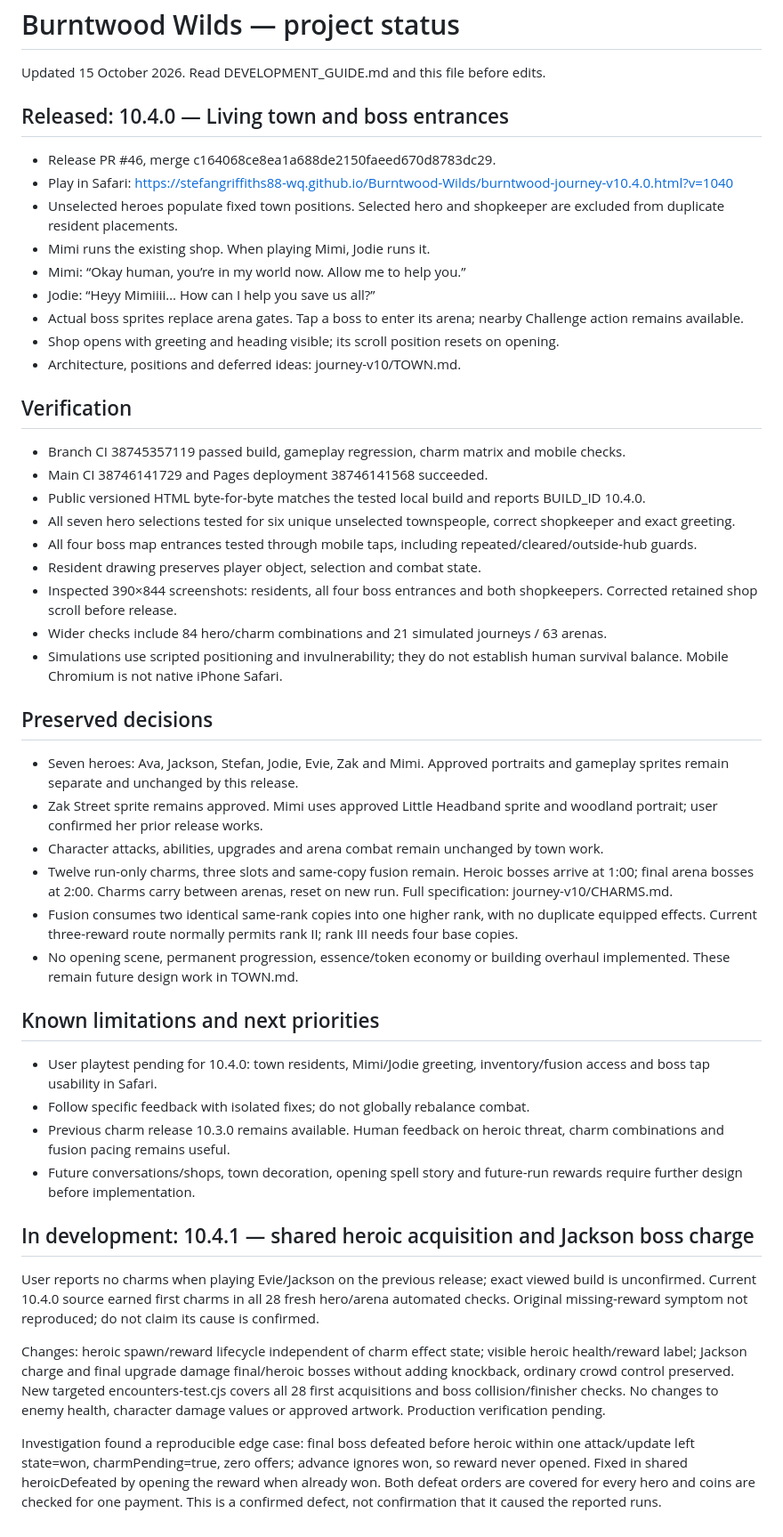
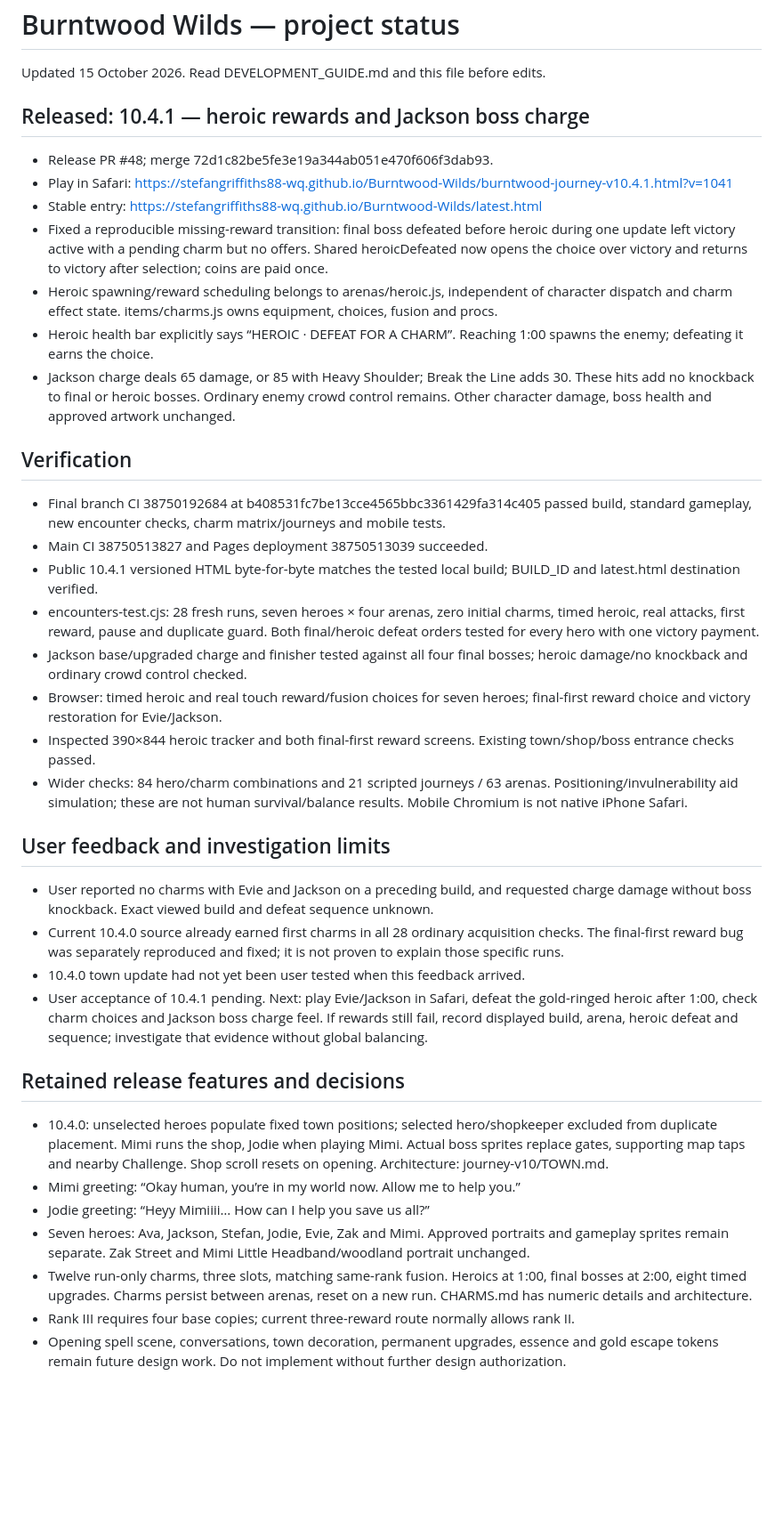
Before and after one commit to stefangriffiths88-wq/Burntwood-Wilds, a Markdown page: PROJECT_STATUS.md, the part around the change. Shown at 89% size. GitHub-like rendering; blank space fills up the shorter version.

Commit message:
Record verified 10.4.1 release, reward defect and playtest limits

```diff
--- a/PROJECT_STATUS.md
+++ b/PROJECT_STATUS.md
@@ -2,45 +2,36 @@
 
 Updated 15 October 2026. Read DEVELOPMENT_GUIDE.md and this file before edits.
 
-## Released: 10.4.0 — Living town and boss entrances
-- Release PR #46, merge c164068ce8ea1a688de2150faeed670d8783dc29.
-- Play in Safari: https://stefangriffiths88-wq.github.io/Burntwood-Wilds/burntwood-journey-v10.4.0.html?v=1040
-- Unselected heroes populate fixed town positions. Selected hero and shopkeeper are excluded from duplicate resident placements.
-- Mimi runs the existing shop. When playing Mimi, Jodie runs it.
-- Mimi: “Okay human, you’re in my world now. Allow me to help you.”
-- Jodie: “Heyy Mimiiii… How can I help you save us all?”
-- Actual boss sprites replace arena gates. Tap a boss to enter its arena; nearby Challenge action remains available.
-- Shop opens with greeting and heading visible; its scroll position resets on opening.
-- Architecture, positions and deferred ideas: journey-v10/TOWN.md.
+## Released: 10.4.1 — heroic rewards and Jackson boss charge
+- Release PR #48; merge 72d1c82be5fe3e19a344ab051e470f606f3dab93.
+- Play in Safari: https://stefangriffiths88-wq.github.io/Burntwood-Wilds/burntwood-journey-v10.4.1.html?v=1041
+- Stable entry: https://stefangriffiths88-wq.github.io/Burntwood-Wilds/latest.html
+- Fixed a reproducible missing-reward transition: final boss defeated before heroic during one update left victory active with a pending charm but no offers. Shared heroicDefeated now opens the choice over victory and returns to victory after selection; coins are paid once.
+- Heroic spawning/reward scheduling belongs to arenas/heroic.js, independent of character dispatch and charm effect state. items/charms.js owns equipment, choices, fusion and procs.
+- Heroic health bar explicitly says “HEROIC · DEFEAT FOR A CHARM”. Reaching 1:00 spawns the enemy; defeating it earns the choice.
+- Jackson charge deals 65 damage, or 85 with Heavy Shoulder; Break the Line adds 30. These hits add no knockback to final or heroic bosses. Ordinary enemy crowd control remains. Other character damage, boss health and approved artwork unchanged.
 
 ## Verification
-- Branch CI 38745357119 passed build, gameplay regression, charm matrix and mobile checks.
-- Main CI 38746141729 and Pages deployment 38746141568 succeeded.
-- Public versioned HTML byte-for-byte matches the tested local build and reports BUILD_ID 10.4.0.
-- All seven hero selections tested for six unique unselected townspeople, correct shopkeeper and exact greeting.
-- All four boss map entrances tested through mobile taps, including repeated/cleared/outside-hub guards.
-- Resident drawing preserves player object, selection and combat state.
-- Inspected 390×844 screenshots: residents, all four boss entrances and both shopkeepers. Corrected retained shop scroll before release.
-- Wider checks include 84 hero/charm combinations and 21 simulated journeys / 63 arenas.
-- Simulations use scripted positioning and invulnerability; they do not establish human survival balance. Mobile Chromium is not native iPhone Safari.
+- Final branch CI 38750192684 at b408531fc7be13cce4565bbc3361429fa314c405 passed build, standard gameplay, new encounter checks, charm matrix/journeys and mobile tests.
+- Main CI 38750513827 and Pages deployment 38750513039 succeeded.
+- Public 10.4.1 versioned HTML byte-for-byte matches the tested local build; BUILD_ID and latest.html destination verified.
+- encounters-test.cjs: 28 fresh runs, seven heroes × four arenas, zero initial charms, timed heroic, real attacks, first reward, pause and duplicate guard. Both final/heroic defeat orders tested for every hero with one victory payment.
+- Jackson base/upgraded charge and finisher tested against all four final bosses; heroic damage/no knockback and ordinary crowd control checked.
+- Browser: timed heroic and real touch reward/fusion choices for seven heroes; final-first reward choice and victory restoration for Evie/Jackson.
+- Inspected 390×844 heroic tracker and both final-first reward screens. Existing town/shop/boss entrance checks passed.
+- Wider checks: 84 hero/charm combinations and 21 scripted journeys / 63 arenas. Positioning/invulnerability aid simulation; these are not human survival/balance results. Mobile Chromium is not native iPhone Safari.
 
-## Preserved decisions
-- Seven heroes: Ava, Jackson, Stefan, Jodie, Evie, Zak and Mimi. Approved portraits and gameplay sprites remain separate and unchanged by this release.
-- Zak Street sprite remains approved. Mimi uses approved Little Headband sprite and woodland portrait; user confirmed her prior release works.
-- Character attacks, abilities, upgrades and arena combat remain unchanged by town work.
-- Twelve run-only charms, three slots and same-copy fusion remain. Heroic bosses arrive at 1:00; final arena bosses at 2:00. Charms carry between arenas, reset on new run. Full specification: journey-v10/CHARMS.md.
-- Fusion consumes two identical same-rank copies into one higher rank, with no duplicate equipped effects. Current three-reward route normally permits rank II; rank III needs four base copies.
-- No opening scene, permanent progression, essence/token economy or building overhaul implemented. These remain future design work in TOWN.md.
+## User feedback and investigation limits
+- User reported no charms with Evie and Jackson on a preceding build, and requested charge damage without boss knockback. Exact viewed build and defeat sequence unknown.
+- Current 10.4.0 source already earned first charms in all 28 ordinary acquisition checks. The final-first reward bug was separately reproduced and fixed; it is not proven to explain those specific runs.
+- 10.4.0 town update had not yet been user tested when this feedback arrived.
+- User acceptance of 10.4.1 pending. Next: play Evie/Jackson in Safari, defeat the gold-ringed heroic after 1:00, check charm choices and Jackson boss charge feel. If rewards still fail, record displayed build, arena, heroic defeat and sequence; investigate that evidence without global balancing.
 
-## Known limitations and next priorities
-- User playtest pending for 10.4.0: town residents, Mimi/Jodie greeting, inventory/fusion access and boss tap usability in Safari.
-- Follow specific feedback with isolated fixes; do not globally rebalance combat.
-- Previous charm release 10.3.0 remains available. Human feedback on heroic threat, charm combinations and fusion pacing remains useful.
-- Future conversations/shops, town decoration, opening spell story and future-run rewards require further design before implementation.
-
-## In development: 10.4.1 — shared heroic acquisition and Jackson boss charge
-User reports no charms when playing Evie/Jackson on the previous release; exact viewed build is unconfirmed. Current 10.4.0 source earned first charms in all 28 fresh hero/arena automated checks. Original missing-reward symptom not reproduced; do not claim its cause is confirmed.
-
-Changes: heroic spawn/reward lifecycle independent of charm effect state; visible heroic health/reward label; Jackson charge and final upgrade damage final/heroic bosses without adding knockback, ordinary crowd control preserved. New targeted encounters-test.cjs covers all 28 first acquisitions and boss collision/finisher checks. No changes to enemy health, character damage values or approved artwork. Production verification pending.
-
-Investigation found a reproducible edge case: final boss defeated before heroic within one attack/update left state=won, charmPending=true, zero offers; advance ignores won, so reward never opened. Fixed in shared heroicDefeated by opening the reward when already won. Both defeat orders are covered for every hero and coins are checked for one payment. This is a confirmed defect, not confirmation that it caused the reported runs.
+## Retained release features and decisions
+- 10.4.0: unselected heroes populate fixed town positions; selected hero/shopkeeper excluded from duplicate placement. Mimi runs the shop, Jodie when playing Mimi. Actual boss sprites replace gates, supporting map taps and nearby Challenge. Shop scroll resets on opening. Architecture: journey-v10/TOWN.md.
+- Mimi greeting: “Okay human, you’re in my world now. Allow me to help you.”
+- Jodie greeting: “Heyy Mimiiii… How can I help you save us all?”
+- Seven heroes: Ava, Jackson, Stefan, Jodie, Evie, Zak and Mimi. Approved portraits and gameplay sprites remain separate. Zak Street and Mimi Little Headband/woodland portrait unchanged.
+- Twelve run-only charms, three slots, matching same-rank fusion. Heroics at 1:00, final bosses at 2:00, eight timed upgrades. Charms persist between arenas, reset on a new run. CHARMS.md has numeric details and architecture.
+- Rank III requires four base copies; current three-reward route normally allows rank II.
+- Opening spell scene, conversations, town decoration, permanent upgrades, essence and gold escape tokens remain future design work. Do not implement without further design authorization.
```
